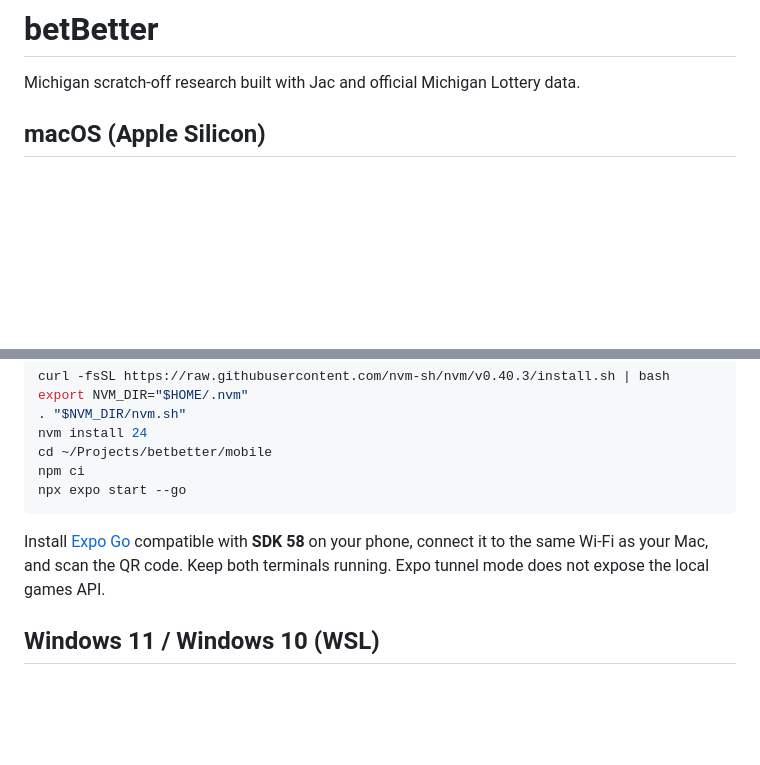
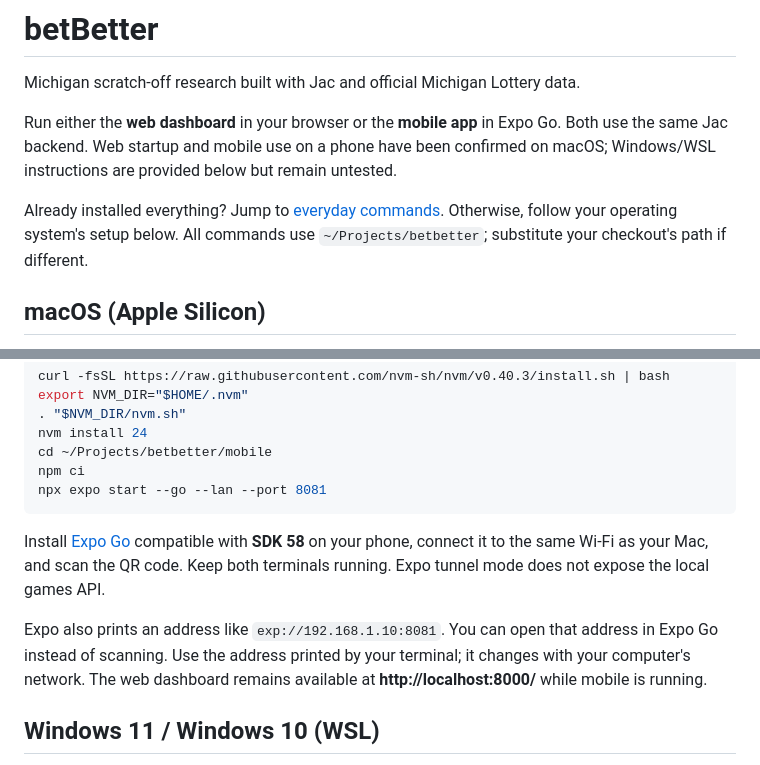
Before and after one commit to elihelzberg/betbetter, a Markdown page: README.md, 2 parts joined by grey strips. Rendered like a GitHub page; blank space fills up the shorter version.

````diff
--- a/README.md
+++ b/README.md
@@ -1,6 +1,10 @@
 # betBetter
 
 Michigan scratch-off research built with Jac and official Michigan Lottery data.
+
+Run either the **web dashboard** in your browser or the **mobile app** in Expo Go. Both use the same Jac backend. Web startup and mobile use on a phone have been confirmed on macOS; Windows/WSL instructions are provided below but remain untested.
+
+Already installed everything? Jump to [everyday commands](#everyday-commands-macos-or-ubuntu). Otherwise, follow your operating system's setup below. All commands use `~/Projects/betbetter`; substitute your checkout's path if different.
 
 ## macOS (Apple Silicon)
 
@@ -51,10 +55,12 @@ export NVM_DIR="$HOME/.nvm"
 nvm install 24
 cd ~/Projects/betbetter/mobile
 npm ci
-npx expo start --go
+npx expo start --go --lan --port 8081
 ```
 
 Install [Expo Go](https://expo.dev/go) compatible with **SDK 58** on your phone, connect it to the same Wi-Fi as your Mac, and scan the QR code. Keep both terminals running. Expo tunnel mode does not expose the local games API.
+
+Expo also prints an address like `exp://192.168.1.10:8081`. You can open that address in Expo Go instead of scanning. Use the address printed by your terminal; it changes with your computer's network. The web dashboard remains available at **http://localhost:8000/** while mobile is running.
 
 ## Windows 11 / Windows 10 (WSL)
 
````
Also changed, not shown: other parts of README.md (+41 -3 lines).
